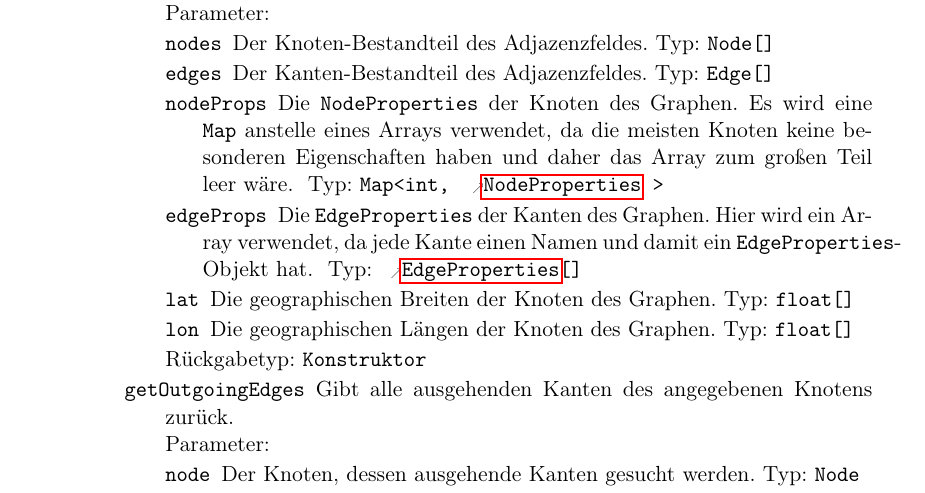
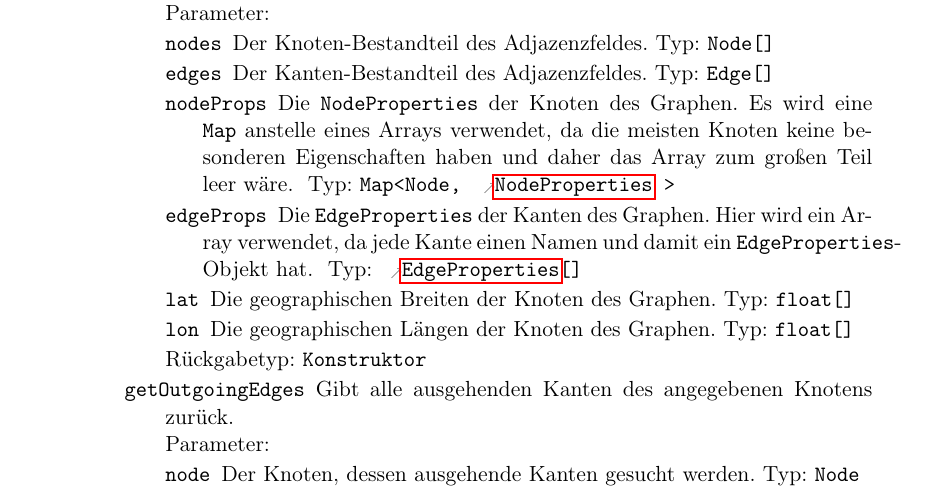
Before and after one commit to routeKIT/routeKIT, a LaTeX document (entwurf/entwurf.tex): part of page 5 of 21, cut so that both start at the same text. Compiled offline with pdfLaTeX.

Commit message:
Da ist noch ein int statt Node gewesen.

```diff
--- a/entwurf/entwurf.tex
+++ b/entwurf/entwurf.tex
@@ -427,7 +427,7 @@ Um die Routenberechnung zu beschleunigen, wird pro \gls{profil} und \gls{karte}
                  {
                    \param{nodes}{Node[]}{Der Knoten-Bestandteil des Adjazenzfeldes.}
                    \param{edges}{Edge[]}{Der Kanten-Bestandteil des Adjazenzfeldes.}
-                   \param{nodeProps}{Map<int, \refclass{NodeProperties}>}
+                   \param{nodeProps}{Map<Node, \refclass{NodeProperties}>}
                          {
                            Die \code{NodeProperties} der Knoten des Graphen. Es wird eine \code{Map} anstelle eines Arrays verwendet, da die meisten Knoten keine besonderen Eigenschaften haben und daher das Array zum großen Teil leer wäre.
                          }
```
Also changed, not shown: 1 other file.
